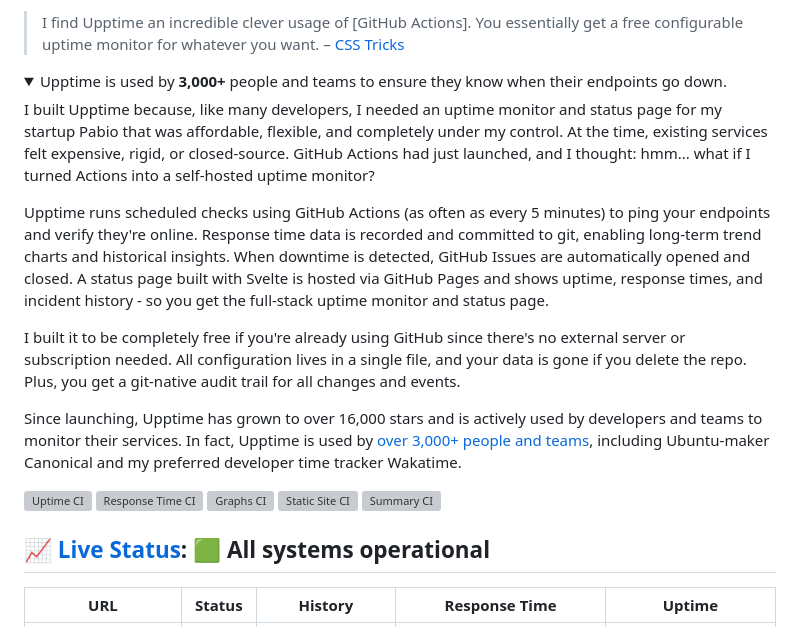
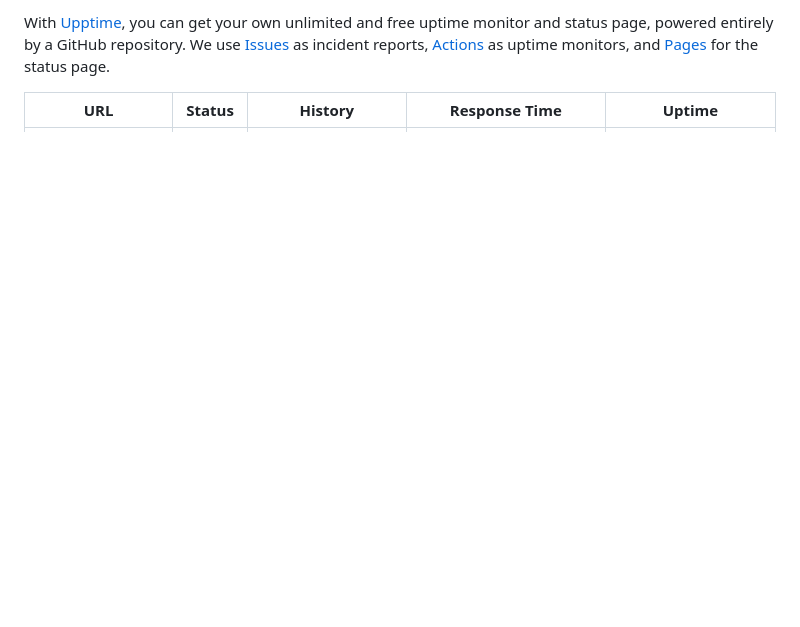
Before and after one commit to emadbaqeri/effective-disco-status, a Markdown page: README.md, the part around one of its changes. GitHub-like rendering; folded sections open; blank space fills up the shorter version; grey boxes are pictures that could not be loaded.

```diff
--- a/README.md
+++ b/README.md
@@ -6,28 +10,5 @@
 
-> I find Upptime an incredible clever usage of \[GitHub Actions]. You essentially get a free configurable uptime monitor for whatever you want. – [CSS Tricks](https://css-tricks.com/upptime/)
-
-<details data-embed="anandchowdhary.com" data-title="Upptime" data-summary="Uptime monitor and status page powered by GitHub Actions">
-  <summary>Upptime is used by <strong>3,000+</strong> people and teams to ensure they know when their endpoints go down.</summary>
-
-I built Upptime because, like many developers, I needed an uptime monitor and status page for my startup Pabio that was affordable, flexible, and completely under my control. At the time, existing services felt expensive, rigid, or closed-source. GitHub Actions had just launched, and I thought: hmm... what if I turned Actions into a self-hosted uptime monitor?
-
-Upptime runs scheduled checks using GitHub Actions (as often as every 5 minutes) to ping your endpoints and verify they're online. Response time data is recorded and committed to git, enabling long-term trend charts and historical insights. When downtime is detected, GitHub Issues are automatically opened and closed. A status page built with Svelte is hosted via GitHub Pages and shows uptime, response times, and incident history - so you get the full-stack uptime monitor and status page.
-
-I built it to be completely free if you're already using GitHub since there's no external server or subscription needed. All configuration lives in a single file, and your data is gone if you delete the repo. Plus, you get a git-native audit trail for all changes and events.
-
-Since launching, Upptime has grown to over 16,000 stars and is actively used by developers and teams to monitor their services. In fact, Upptime is used by [over 3,000+ people and teams](https://github.com/topics/upptime), including Ubuntu-maker Canonical and my preferred developer time tracker Wakatime.
-
-</details>
-
-<!--end: description-->
-
-[![Uptime CI](https://github.com/upptime/upptime/workflows/Uptime%20CI/badge.svg)](https://github.com/upptime/upptime/actions/workflows/uptime.yml)
-[![Response Time CI](https://github.com/upptime/upptime/workflows/Response%20Time%20CI/badge.svg)](https://github.com/upptime/upptime/actions/workflows/response-time.yml?query=workflow%3A%22Response+Time+CI%22)
-[![Graphs CI](https://github.com/upptime/upptime/workflows/Graphs%20CI/badge.svg)](https://github.com/upptime/upptime/actions/workflows/graphs.yml?query=workflow%3A%22Graphs+CI%22)
-[![Static Site CI](https://github.com/upptime/upptime/workflows/Static%20Site%20CI/badge.svg)](https://github.com/upptime/upptime/actions/workflows/site.yml?query=workflow%3A%22Static+Site+CI%22)
-[![Summary CI](https://github.com/upptime/upptime/workflows/Summary%20CI/badge.svg)](https://github.com/upptime/upptime/actions/workflows/summary.yml?query=workflow%3A%22Summary+CI%22)
-
-## [📈 Live Status](https://demo.upptime.js.org): <!--live status--> **🟩 All systems operational**
+With [Upptime](https://upptime.js.org), you can get your own unlimited and free uptime monitor and status page, powered entirely by a GitHub repository. We use [Issues](https://github.com/emadbaqeri/effective-disco-status/issues) as incident reports, [Actions](https://github.com/emadbaqeri/effective-disco-status/actions) as uptime monitors, and [Pages](https://status.emaaad.com) for the status page.
 
 <!--start: status pages-->
 <!-- This summary is generated by Upptime (https://github.com/upptime/upptime) -->
```
Also changed, not shown: other parts of README.md (+13 -75 lines).
